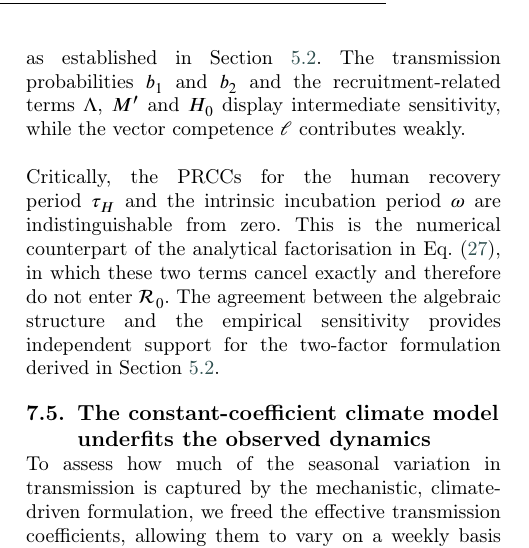
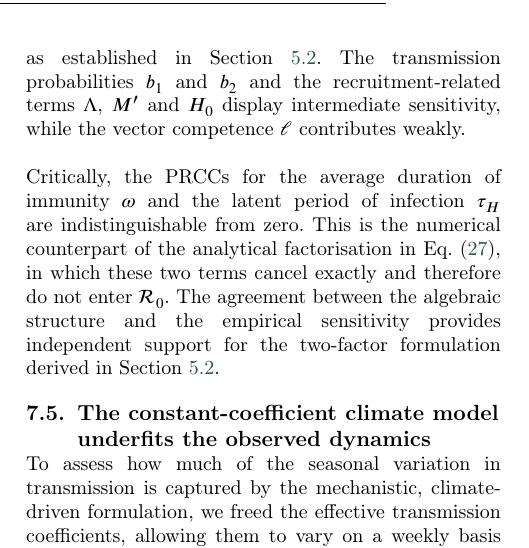
Before and after one commit to RaphaLevy/Study_on_malaria_dynamics_v2, a LaTeX paper (paper/cas-dc-article.tex): part of one column of page 12 of 23, cut so that both start at the same text. Compiled offline with pdfLaTeX; a LaTeX package or settings file that is missing is left out.

Commit message:
Some corrections

```diff
--- a/paper/cas-dc-article.tex
+++ b/paper/cas-dc-article.tex
@@ -1024,8 +1024,8 @@ and the recruitment-related terms $\Lambda$, $M'$ and $H_0$ display
 intermediate sensitivity, while the vector competence $\ell$ contributes
 weakly.
 \\\\
-Critically, the PRCCs for the human recovery period $\tau_H$ and the
-intrinsic incubation period $\omega$ are indistinguishable from zero.
+Critically, the PRCCs for the average duration of immunity $\omega$ and the latent period of infection
+ $\tau_H$ are indistinguishable from zero.
 This is the numerical counterpart of the analytical factorisation in
 Eq.~(\ref{eq:R0_factors}), in which these two terms cancel exactly and
 therefore do not enter $\mathcal{R}_0$. The agreement between the
```
Also changed, not shown: paper/cas-dc-article.pdf, 2 other files.
